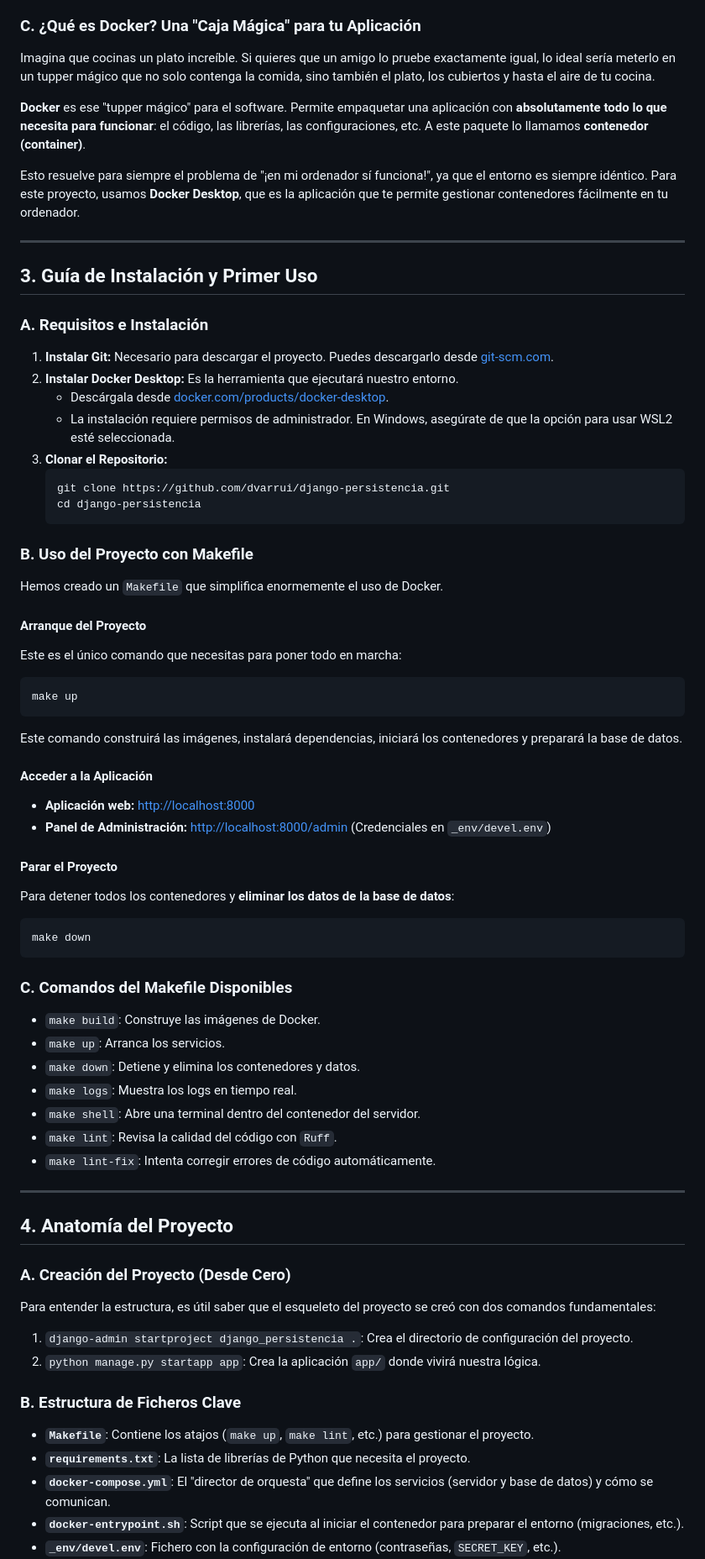
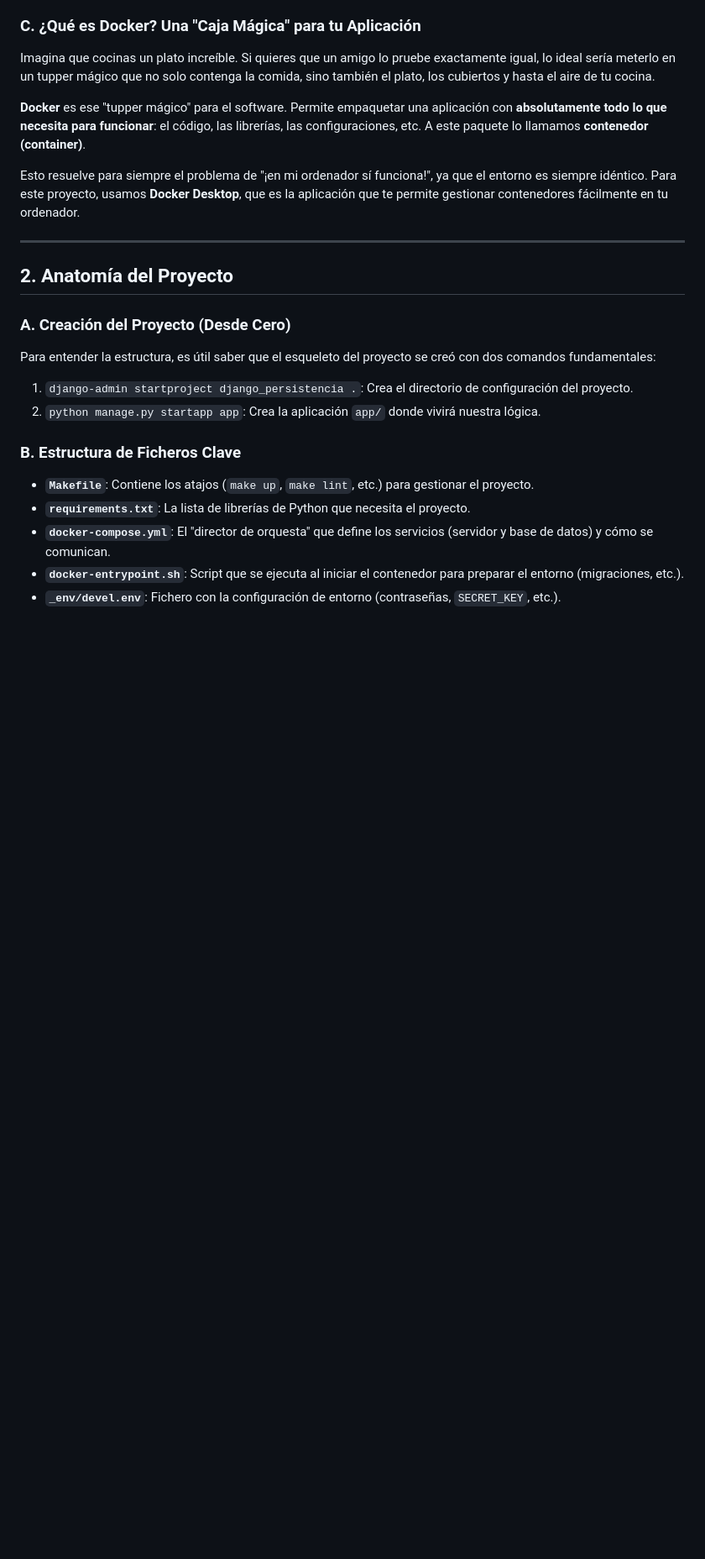
Before and after one commit to alvasenj-nt/django-persistencia, a Markdown page: clase_1_iniciacion.md, the part around one of its changes. Shown at 84% size. Rendered like a GitHub page; blank space fills up the shorter version.

Commit message:
fix(iniciacion): actualizando clase 1

````diff
--- a/clase_1_iniciacion.md
+++ b/clase_1_iniciacion.md
@@ -43,53 +27,7 @@ Esto resuelve para siempre el problema de "¡en mi ordenador sí funciona!", ya
 
 ---
 
-## 3. Guía de Instalación y Primer Uso
-
-### A. Requisitos e Instalación
-
-1.  **Instalar Git:** Necesario para descargar el proyecto. Puedes descargarlo desde [git-scm.com](https://git-scm.com/downloads).
-2.  **Instalar Docker Desktop:** Es la herramienta que ejecutará nuestro entorno.
-    -   Descárgala desde [docker.com/products/docker-desktop](https://www.docker.com/products/docker-desktop/).
-    -   La instalación requiere permisos de administrador. En Windows, asegúrate de que la opción para usar WSL2 esté seleccionada.
-3.  **Clonar el Repositorio:**
-    ```bash
-    git clone https://github.com/dvarrui/django-persistencia.git
-    cd django-persistencia
-    ```
-
-### B. Uso del Proyecto con Makefile
-
-Hemos creado un `Makefile` que simplifica enormemente el uso de Docker.
-
-#### Arranque del Proyecto
-Este es el único comando que necesitas para poner todo en marcha:
-```bash
-make up
-```
-Este comando construirá las imágenes, instalará dependencias, iniciará los contenedores y preparará la base de datos.
-
-#### Acceder a la Aplicación
--   **Aplicación web:** [http://localhost:8000](http://localhost:8000)
--   **Panel de Administración:** [http://localhost:8000/admin](http://localhost:8000/admin) (Credenciales en `_env/devel.env`)
-
-#### Parar el Proyecto
-Para detener todos los contenedores y **eliminar los datos de la base de datos**:
-```bash
-make down
-```
-
-### C. Comandos del Makefile Disponibles
--   `make build`: Construye las imágenes de Docker.
--   `make up`: Arranca los servicios.
--   `make down`: Detiene y elimina los contenedores y datos.
--   `make logs`: Muestra los logs en tiempo real.
--   `make shell`: Abre una terminal dentro del contenedor del servidor.
--   `make lint`: Revisa la calidad del código con `Ruff`.
--   `make lint-fix`: Intenta corregir errores de código automáticamente.
-
----
-
-## 4. Anatomía del Proyecto
+## 2. Anatomía del Proyecto
 
 ### A. Creación del Proyecto (Desde Cero)
 
````
Also changed, not shown: other parts of clase_1_iniciacion.md (+1 -17 lines).
